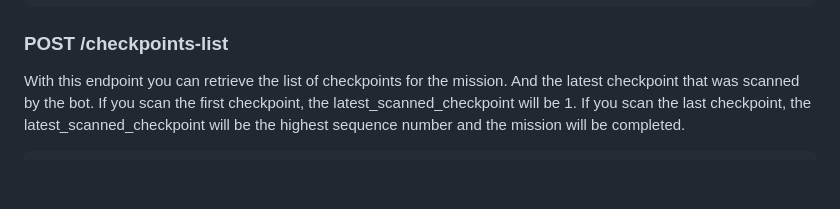
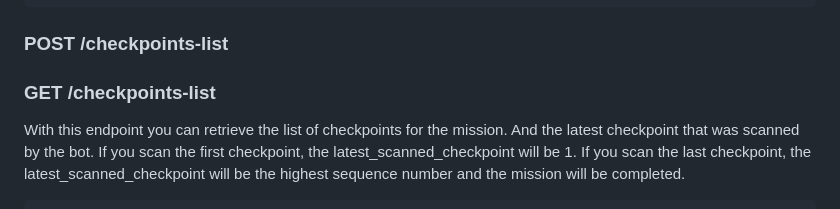
Before and after one commit to frodobots-org/earth-rovers-sdk, a Markdown page: README.md, the part around the change. Drawn GitHub-style; blank space fills up the shorter version.

Commit message:
Add get and post method in checkpoint-list

````diff
--- a/README.md
+++ b/README.md
@@ -272,6 +272,8 @@ Unsuccessful Response (Code: 400)
 
 ### POST /checkpoints-list
 
+### GET /checkpoints-list
+
 With this endpoint you can retrieve the list of checkpoints for the mission. And the latest checkpoint that was scanned by the bot. If you scan the first checkpoint, the latest_scanned_checkpoint will be 1. If you scan the last checkpoint, the latest_scanned_checkpoint will be the highest sequence number and the mission will be completed.
 
 ```bash
````
